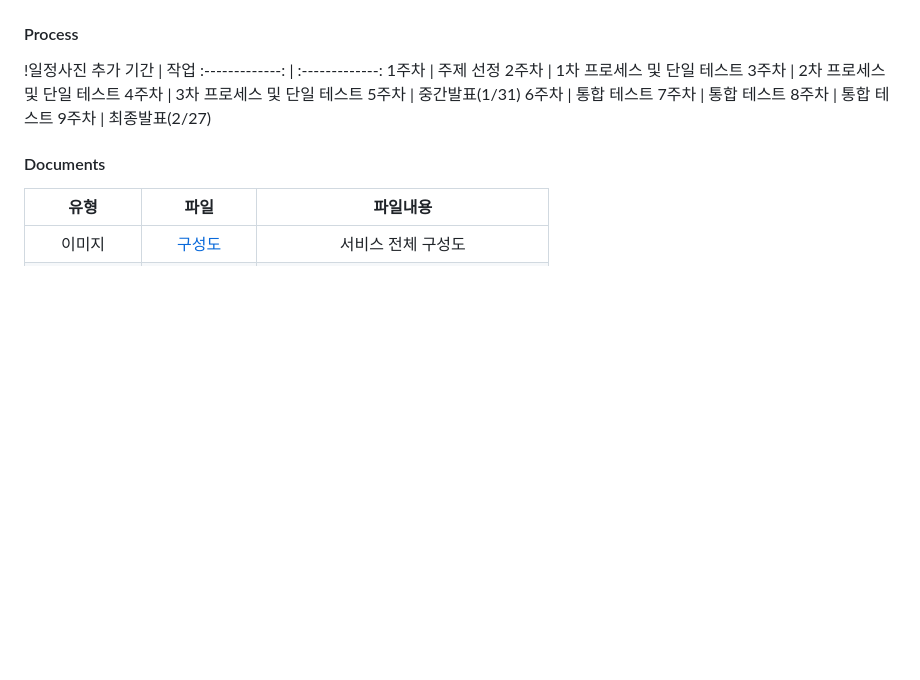
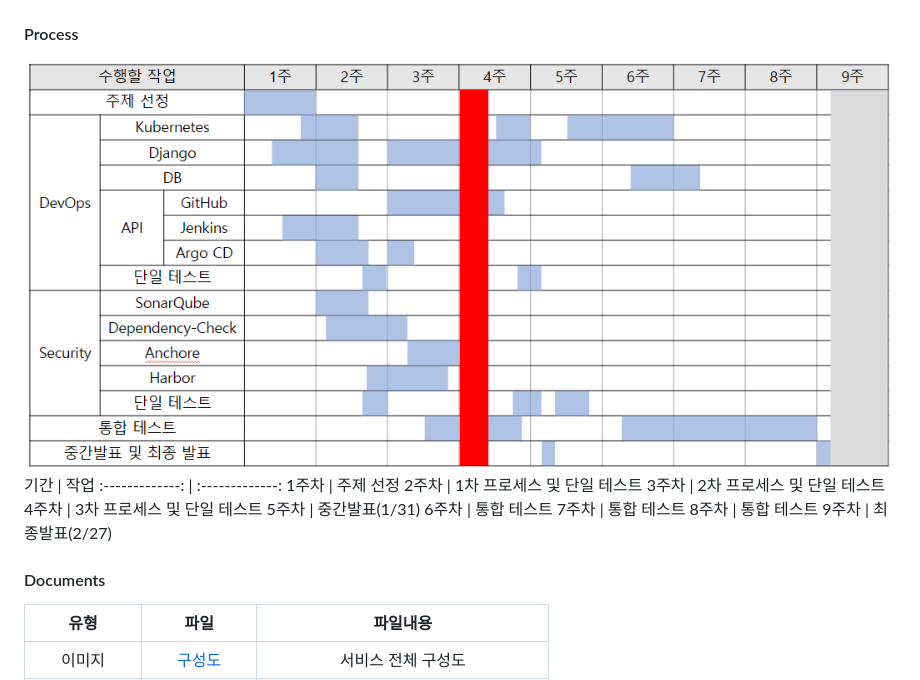
Before and after one commit to onesenal/Innogrid_Project, a Markdown page: README.md, the part around the change. Rendered like a GitHub page; blank space fills up the shorter version.

```diff
--- a/README.md
+++ b/README.md
@@ -27,7 +27,7 @@ Kubernetes DevSecOps Toolchain Service란?
 ![](https://github.com/onesenal/Innogrid_Project/blob/main/Picture/Organization01.PNG)
 
 #### Process
-!일정사진 추가
+![](https://github.com/onesenal/Innogrid_Project/blob/main/Picture/Schedule.PNG)
 기간 | 작업
 :-------------: | :-------------:
 1주차  | 주제 선정
```
